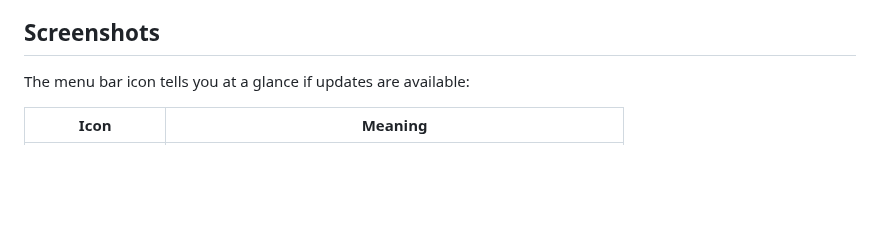
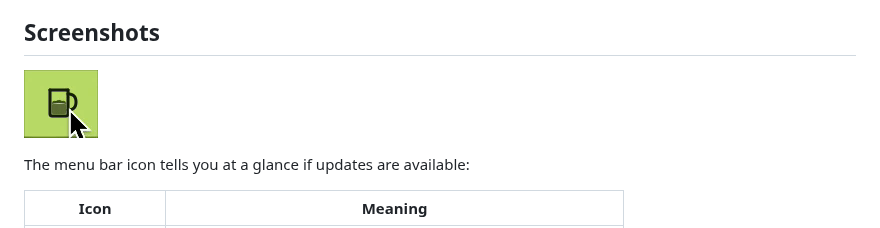
Before and after one commit to ihazgithub/TopOff, a Markdown page: README.md, the part around the change. Drawn GitHub-style; pictures changed too: TopOff_demo.gif (added); blank space fills up the shorter version.

Commit message:
Add demo GIF to README

```diff
--- a/README.md
+++ b/README.md
@@ -29,6 +29,8 @@ Or view all releases [here](https://github.com/ihazgithub/TopOff/releases).
 - **Launch at login** — Always have TopOff ready
 
 ## Screenshots
+
+![TopOff Demo](TopOff_demo.gif)
 
 The menu bar icon tells you at a glance if updates are available:
 
```
